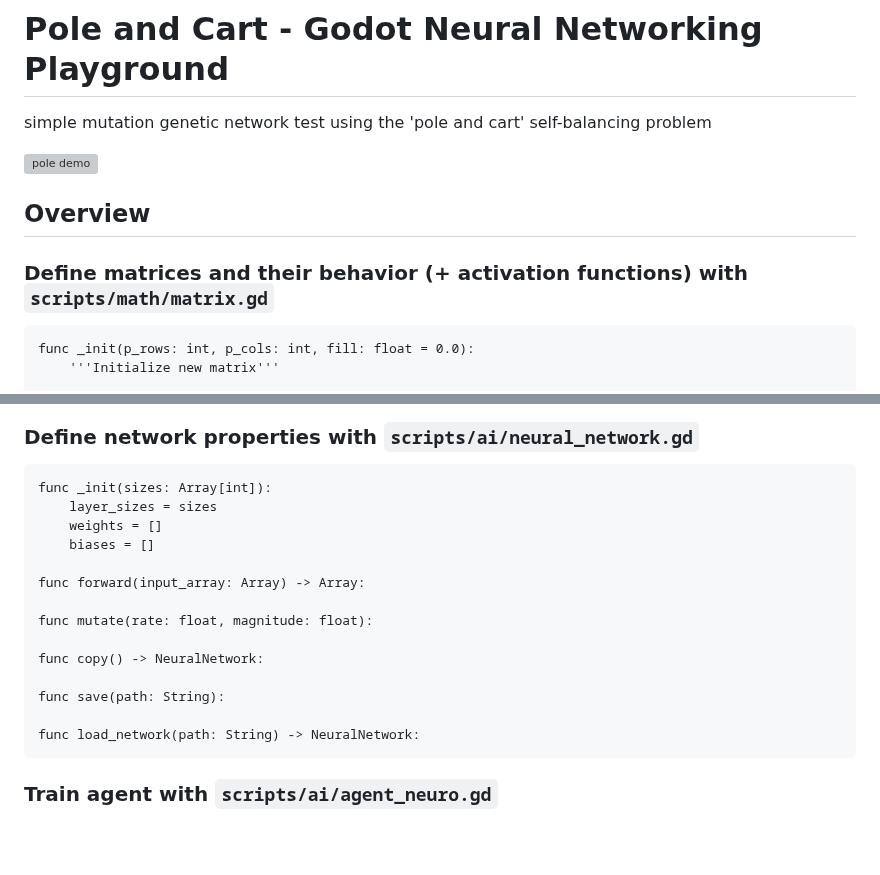
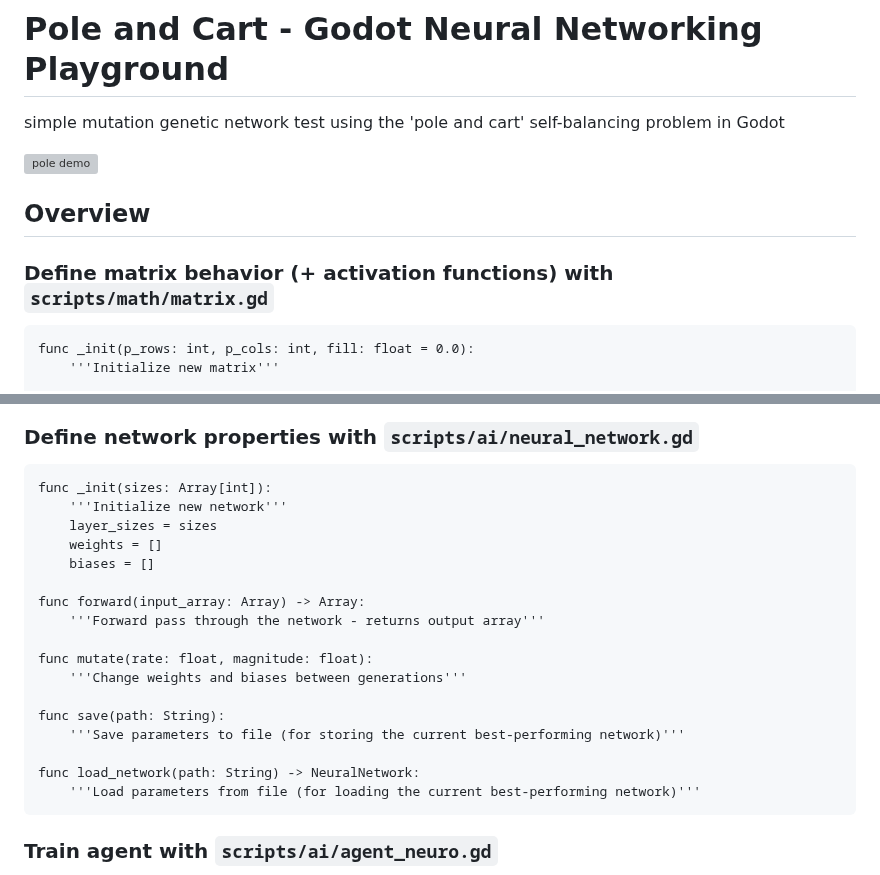
Before and after one commit to frkatona/Godot_NN_Testing, a Markdown page: readme.md, 2 parts joined by grey strips. Drawn GitHub-style; blank space fills up the shorter version; grey boxes are pictures that could not be loaded.

Commit message:
minor readme edits again

````diff
--- a/readme.md
+++ b/readme.md
@@ -1,12 +1,12 @@
 # Pole and Cart - Godot Neural Networking Playground
 
-simple mutation genetic network test using the 'pole and cart' self-balancing problem
+simple mutation genetic network test using the 'pole and cart' self-balancing problem in Godot
 
 ![pole demo](pole-demo.gif)
 
 ## Overview
 
-### Define matrices and their behavior (+ activation functions) with `scripts/math/matrix.gd`
+### Define matrix behavior (+ activation functions) with `scripts/math/matrix.gd`
 
 ```gdscript
 func _init(p_rows: int, p_cols: int, fill: float = 0.0):
@@ -32,19 +32,22 @@ func tanh(x: float) -> float:
 
 ```gdscript
 func _init(sizes: Array[int]):
+	'''Initialize new network'''
 	layer_sizes = sizes
 	weights = []
 	biases = []
 
 func forward(input_array: Array) -> Array:
+	'''Forward pass through the network - returns output array'''
 
 func mutate(rate: float, magnitude: float):
-
-func copy() -> NeuralNetwork:
+	'''Change weights and biases between generations'''
 
 func save(path: String):
+	'''Save parameters to file (for storing the current best-performing network)'''
 
 func load_network(path: String) -> NeuralNetwork:
+	'''Load parameters from file (for loading the current best-performing network)'''
 ```
 
 ### Train agent with `scripts/ai/agent_neuro.gd`
````
